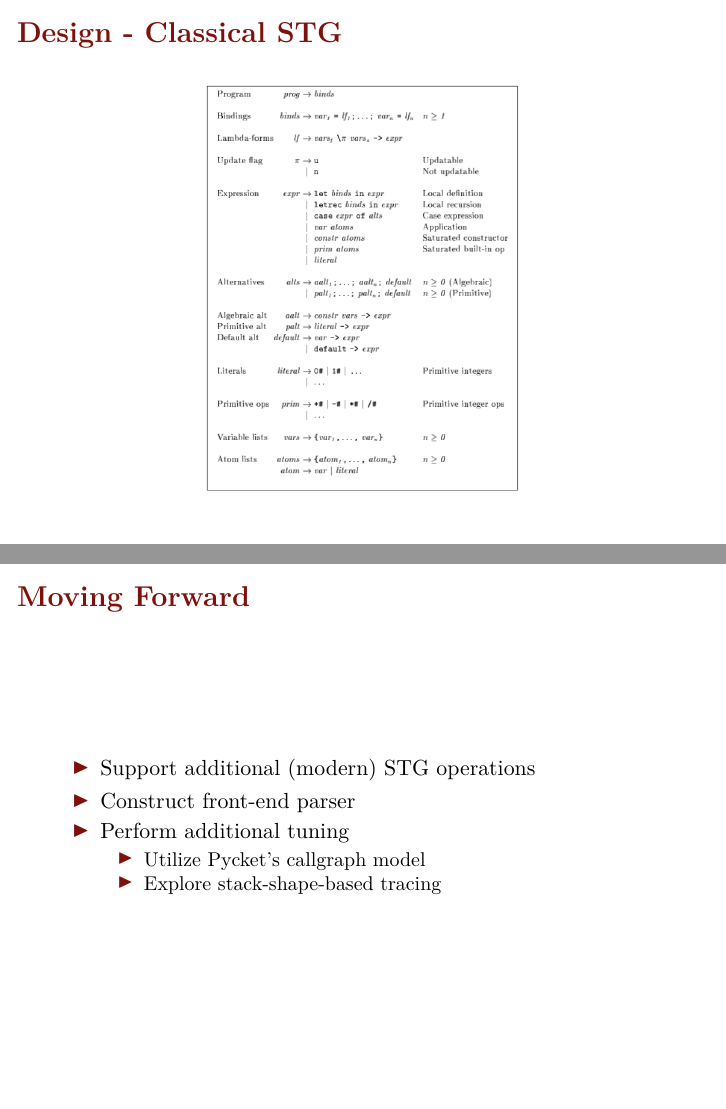
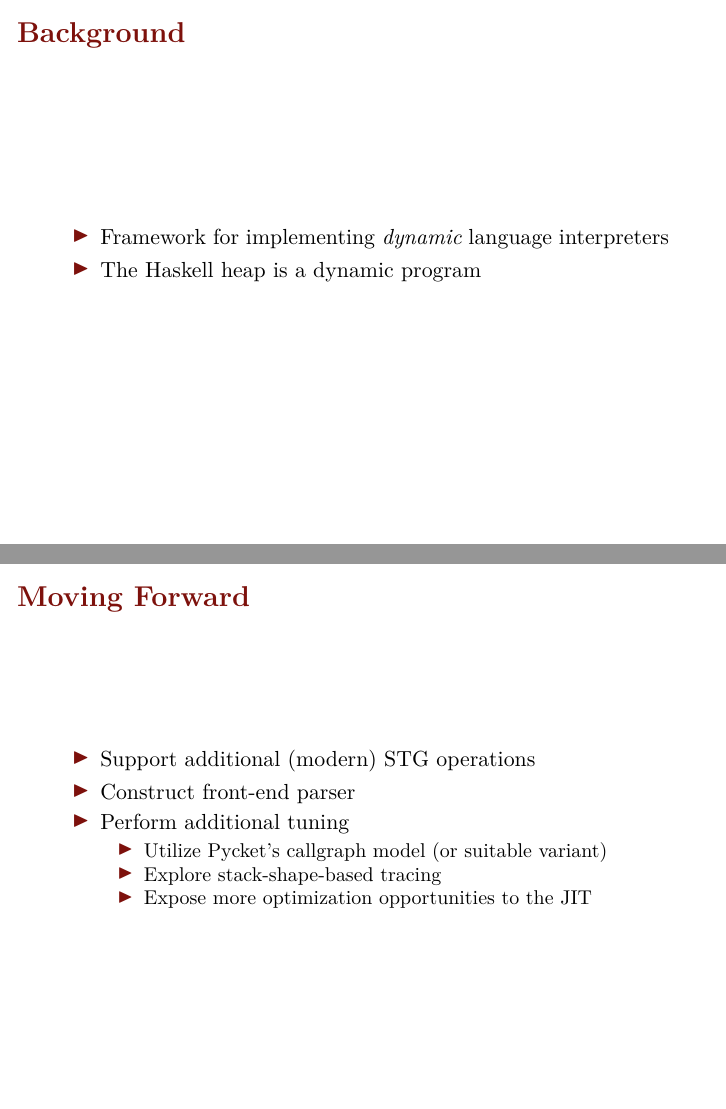
Before and after one commit to cgswords/laurens, LaTeX slides (icfp15-lt/slides.tex): pages 3 and 6 of 7 before the commit and pages 2 and 6 of 7 after it, joined at a grey line. Compiled offline with XeLaTeX.

Commit message:
Some notes

```diff
--- a/icfp15-lt/slides.tex
+++ b/icfp15-lt/slides.tex
@@ -68,6 +68,10 @@
 
 \begin{slide}{Background}
     % What is RPython
+  \begin{itemize}
+    \item Framework for implementing \emph{dynamic} language interpreters
+    \item The Haskell heap is a dynamic program
+  \end{itemize}
 \end{slide}
 
 \begin{slide}{Design - Classical STG}
@@ -95,8 +98,9 @@
     \item Construct front-end parser
     \item Perform additional tuning
     \begin{itemize}
-      \item Utilize Pycket's callgraph model
+      \item Utilize Pycket's callgraph model (or suitable variant)
       \item Explore stack-shape-based tracing
+      \item Expose more optimization opportunities to the JIT
     \end{itemize}
   \end{itemize}
     % Validate some claims with Pycket
```
Also changed, not shown: icfp15-lt/slides.tex (1 more changed lines).
